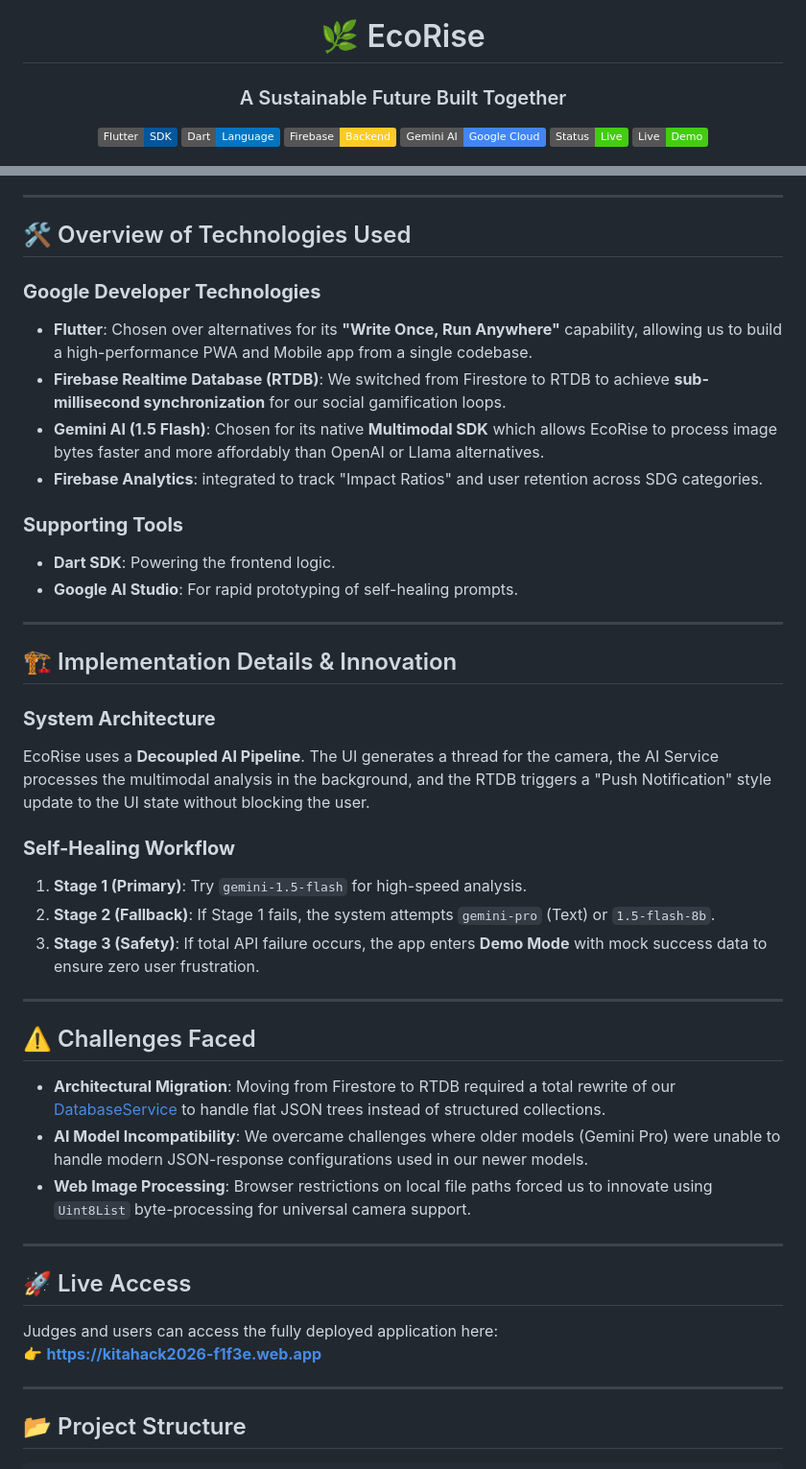
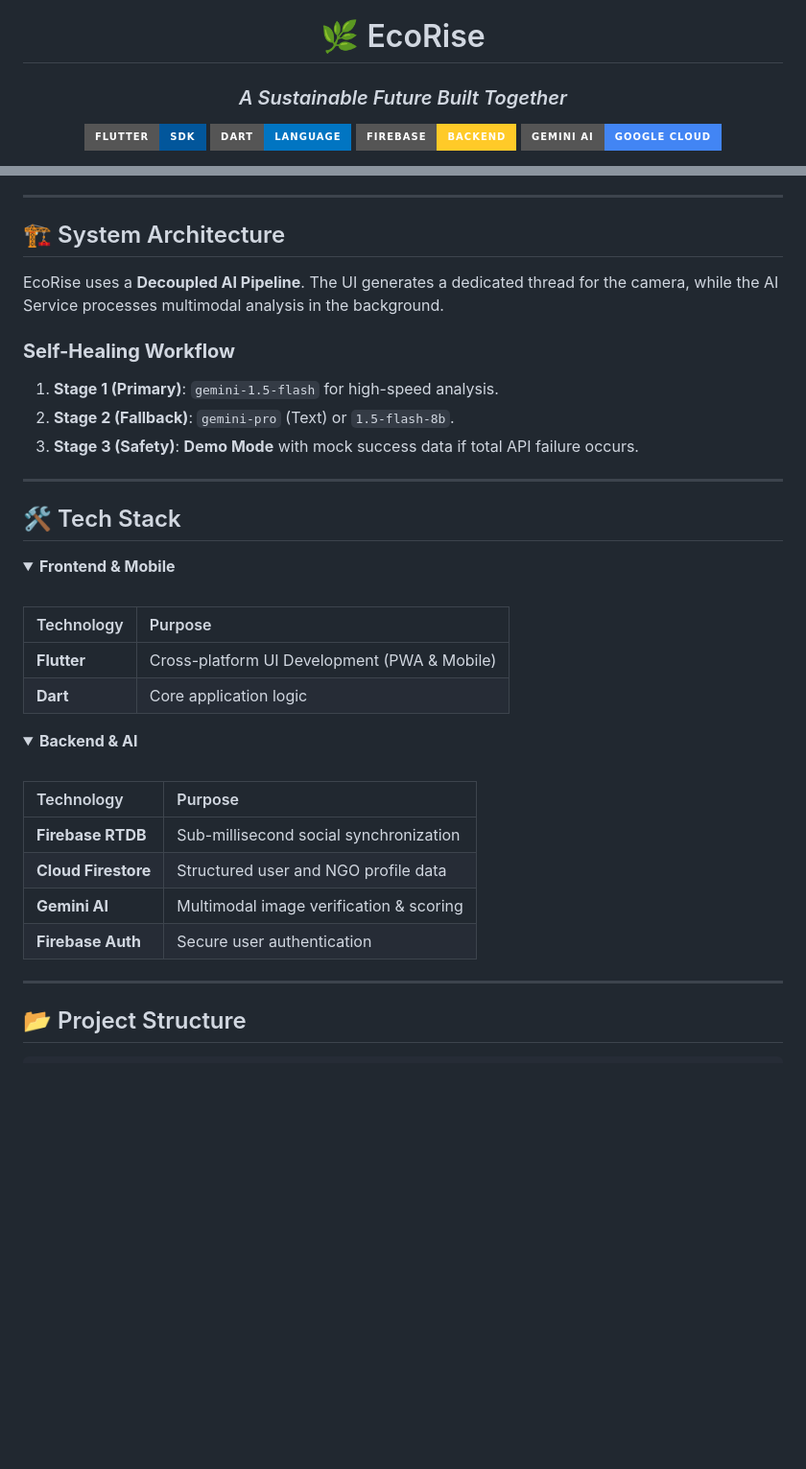
Before and after one commit to EternalEthan06/KitaHack2026-Thon-Thon-Killers, a Markdown page: README.md, 2 parts joined by grey strips. Shown at 96% size. Rendered like a GitHub page; badges without logos; blank space fills up the shorter version.

```diff
--- a/README.md
+++ b/README.md
@@ -1,12 +1,10 @@
 <div align="center">
 
 # 🌿 EcoRise
-### A Sustainable Future Built Together
+### *A Sustainable Future Built Together*
 
-![Flutter](https://img.shields.io/badge/Flutter-SDK-%2302569B.svg?style=flat&logo=flutter&logoColor=white)
-![Dart](https://img.shields.io/badge/Dart-Language-%230175C2.svg?style=flat&logo=dart&logoColor=white)
-![Firebase](https://img.shields.io/badge/Firebase-Backend-%23FFCA28.svg?style=flat&logo=firebase&logoColor=black)
-![Gemini AI](https://img.shields.io/badge/Gemini_AI-Google_Cloud-%234285F4.svg?style=flat&logo=googlecloud&logoColor=white)
-![Status](https://img.shields.io/badge/Status-Live-success)
-[![Live Demo](https://img.shields.io/badge/Live-Demo-brightgreen?logo=googlechrome&logoColor=white)](https://kitahack2026-f1f3e.web.app)
+[![Flutter](https://img.shields.io/badge/Flutter-SDK-%2302569B.svg?style=for-the-badge&logo=flutter&logoColor=white)](https://flutter.dev)
+[![Dart](https://img.shields.io/badge/Dart-Language-%230175C2.svg?style=for-the-badge&logo=dart&logoColor=white)](https://dart.dev)
+[![Firebase](https://img.shields.io/badge/Firebase-Backend-%23FFCA28.svg?style=for-the-badge&logo=firebase&logoColor=black)](https://firebase.google.com)
+[![Gemini AI](https://img.shields.io/badge/Gemini_AI-Google_Cloud-%234285F4.svg?style=for-the-badge&logo=googlecloud&logoColor=white)](https://ai.google.dev)
 
@@ -87,40 +95,40 @@ EcoRise leverages generative AI to automatically verify and score user activitie
 
 ---
 
-## 🛠️ Overview of Technologies Used
-### **Google Developer Technologies**
-*   **Flutter**: Chosen over alternatives for its **"Write Once, Run Anywhere"** capability, allowing us to build a high-performance PWA and Mobile app from a single codebase.
-*   **Firebase Realtime Database (RTDB)**: We switched from Firestore to RTDB to achieve **sub-millisecond synchronization** for our social gamification loops.
-*   **Gemini AI (1.5 Flash)**: Chosen for its native **Multimodal SDK** which allows EcoRise to process image bytes faster and more affordably than OpenAI or Llama alternatives.
-*   **Firebase Analytics**: integrated to track "Impact Ratios" and user retention across SDG categories.
-### **Supporting Tools**
-*   **Dart SDK**: Powering the frontend logic.
-*   **Google AI Studio**: For rapid prototyping of self-healing prompts.
+## 🏗️ System Architecture
+
+EcoRise uses a **Decoupled AI Pipeline**. The UI generates a dedicated thread for the camera, while the AI Service processes multimodal analysis in the background.
+
+### **Self-Healing Workflow**
+1.  **Stage 1 (Primary)**: `gemini-1.5-flash` for high-speed analysis.
+2.  **Stage 2 (Fallback)**: `gemini-pro` (Text) or `1.5-flash-8b`.
+3.  **Stage 3 (Safety)**: **Demo Mode** with mock success data if total API failure occurs.
 
 ---
 
+## 🛠️ Tech Stack
 
-## 🏗️ Implementation Details & Innovation
-### **System Architecture**
-EcoRise uses a **Decoupled AI Pipeline**. The UI generates a thread for the camera, the AI Service processes the multimodal analysis in the background, and the RTDB triggers a "Push Notification" style update to the UI state without blocking the user.
-### **Self-Healing Workflow**
-1.  **Stage 1 (Primary)**: Try `gemini-1.5-flash` for high-speed analysis.
-2.  **Stage 2 (Fallback)**: If Stage 1 fails, the system attempts `gemini-pro` (Text) or `1.5-flash-8b`.
-3.  **Stage 3 (Safety)**: If total API failure occurs, the app enters **Demo Mode** with mock success data to ensure zero user frustration.
+<details open>
+<summary><b>Frontend & Mobile</b></summary>
+<br>
 
----
+| Technology | Purpose |
+| :--- | :--- |
+| **Flutter** | Cross-platform UI Development (PWA & Mobile) |
+| **Dart** | Core application logic |
+</details>
 
-## ⚠️ Challenges Faced
-*   **Architectural Migration**: Moving from Firestore to RTDB required a total rewrite of our [DatabaseService](lib/core/services/firestore_service.dart) to handle flat JSON trees instead of structured collections.
-*   **AI Model Incompatibility**: We overcame challenges where older models (Gemini Pro) were unable to handle modern JSON-response configurations used in our newer models.
-*   **Web Image Processing**: Browser restrictions on local file paths forced us to innovate using `Uint8List` byte-processing for universal camera support.
+<details open>
+<summary><b>Backend & AI</b></summary>
+<br>
 
----
-
-## 🚀 Live Access
-
-Judges and users can access the fully deployed application here:
-👉 **[https://kitahack2026-f1f3e.web.app](https://kitahack2026-f1f3e.web.app)**
+| Technology | Purpose |
+| :--- | :--- |
+| **Firebase RTDB** | Sub-millisecond social synchronization |
+| **Cloud Firestore** | Structured user and NGO profile data |
+| **Gemini AI** | Multimodal image verification & scoring |
+| **Firebase Auth** | Secure user authentication |
+</details>
 
 ---
 
```
Also changed, not shown: other parts of README.md (+101 -82 lines).
